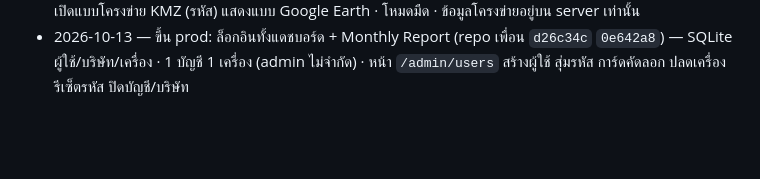
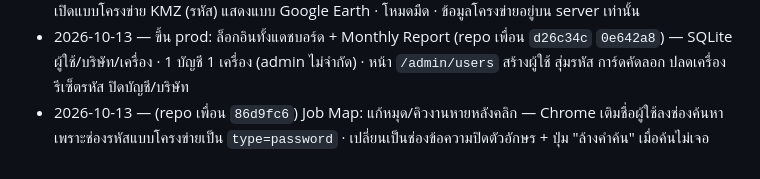
Before and after one commit to mylabjrp2001/ais-osp-dashboard, a Markdown page: README.md, the part around the change. GitHub-like rendering; blank space fills up the shorter version.

Commit message:
Push Log + gotcha: password field made Chrome autofill the Job Map search
Co-Authored-By: Claude Opus 5.5 (1M context) <noreply@anthropic.com>

```diff
--- a/README.md
+++ b/README.md
@@ -56,3 +56,5 @@ Lightsail เดิมเก็บไว้เป็น reference/rollback ท
 - 2026-10-10 — OSP Job Aging Summary: แถวหัวกลุ่ม EDS/FBB/MBB โชว์ยอดรวมทุกคอลัมน์ + สีหัวกลุ่มเดียวกับตาราง Zone — repo เพื่อน ขึ้น prod แล้ว
 - 2026-10-11 — ขึ้น prod: Job Map (`/map`) ใน repo เพื่อน (16 commit จบที่ `9ff7134`) — แผนที่งานค้างตามโซน/เขต · คิวงานพร้อมตัวกรองบริษัท/Priority/สถานะ · พิกัดงานจากใบงาน/Splitter ในแบบ/SITE_MASTER/กลางเขต · เปิดแบบโครงข่าย KMZ (รหัส) แสดงแบบ Google Earth · โหมดมืด · ข้อมูลโครงข่ายอยู่บน server เท่านั้น
 - 2026-10-13 — ขึ้น prod: ล็อกอินทั้งแดชบอร์ด + Monthly Report (repo เพื่อน `d26c34c` `0e642a8`) — SQLite ผู้ใช้/บริษัท/เครื่อง · 1 บัญชี 1 เครื่อง (admin ไม่จำกัด) · หน้า `/admin/users` สร้างผู้ใช้ สุ่มรหัส การ์ดคัดลอก ปลดเครื่อง รีเซ็ตรหัส ปิดบัญชี/บริษัท
+- 2026-10-13 — (repo เพื่อน `86d9fc6`) Job Map: แก้หมุด/คิวงานหายหลังคลิก — Chrome เติมชื่อผู้ใช้ลงช่องค้นหา
+  เพราะช่องรหัสแบบโครงข่ายเป็น `type=password` · เปลี่ยนเป็นช่องข้อความปิดตัวอักษร + ปุ่ม "ล้างคำค้น" เมื่อค้นไม่เจอ
```
Also changed, not shown: .claude/gotchas.md (+5 -0 lines).
